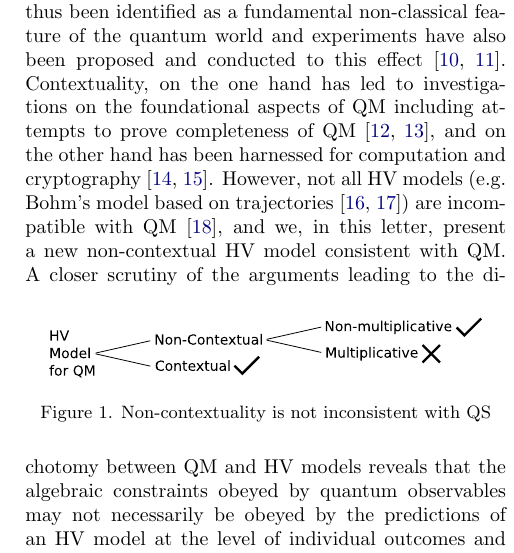
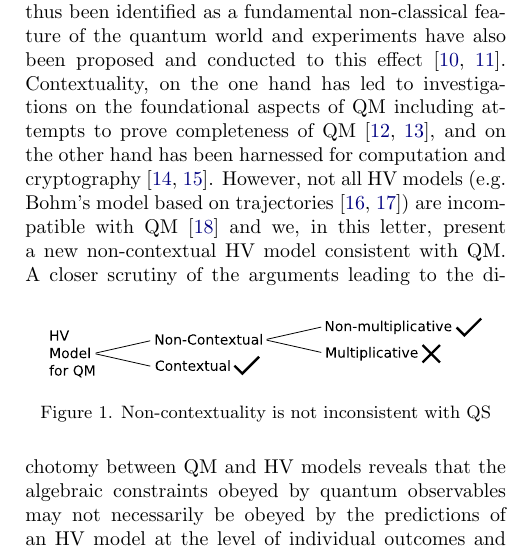
Before and after one commit to toAtulArora/AtulArvind, a LaTeX paper (finalPaper.tex): part of one column of page 1 of 5, cut so that both start at the same text. Compiled offline with pdfLaTeX.

Commit message:
/ ‘finalPaper.tex’

```diff
--- a/finalPaper.tex
+++ b/finalPaper.tex
@@ -179,7 +179,7 @@ cryptography~\cite{HowardCntxCmptn,CabelloCntxScrt}.
 However, not all HV models (e.g.
 Bohm's model based on
 trajectories~\cite{Bohm1,Bohm2}) are incompatible
-with QM~\cite{BellOnHiddenVariables}, and we, in
+with QM~\cite{BellOnHiddenVariables} and we, in
 this letter, present a new non-contextual HV model
 consistent with QM.
 \begin{figure}[h]
```
